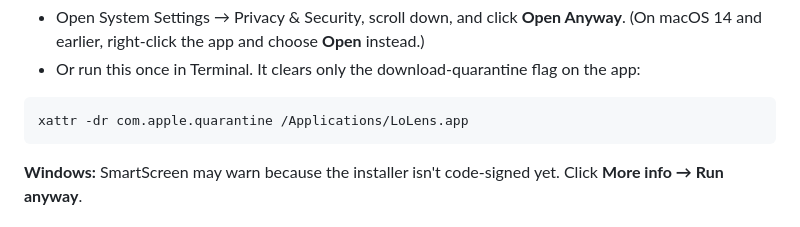
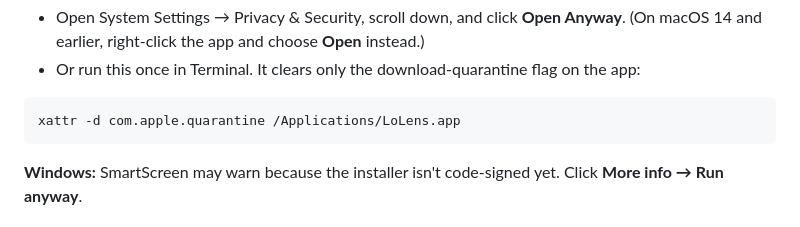
Before and after one commit to DosenOff/LoLens, a Markdown page: README.md, the part around the change. Drawn GitHub-style.

Commit message:
Correct xattr command in README.md
Fix command to remove quarantine flag for LoLens app on macOS.

````diff
--- a/README.md
+++ b/README.md
@@ -44,7 +44,7 @@ moving it to Applications, do either of these:
   on the app:
 
 ```
-xattr -dr com.apple.quarantine /Applications/LoLens.app
+xattr -d com.apple.quarantine /Applications/LoLens.app
 ```
 
 **Windows:** SmartScreen may warn because the installer isn't code-signed yet.
````
